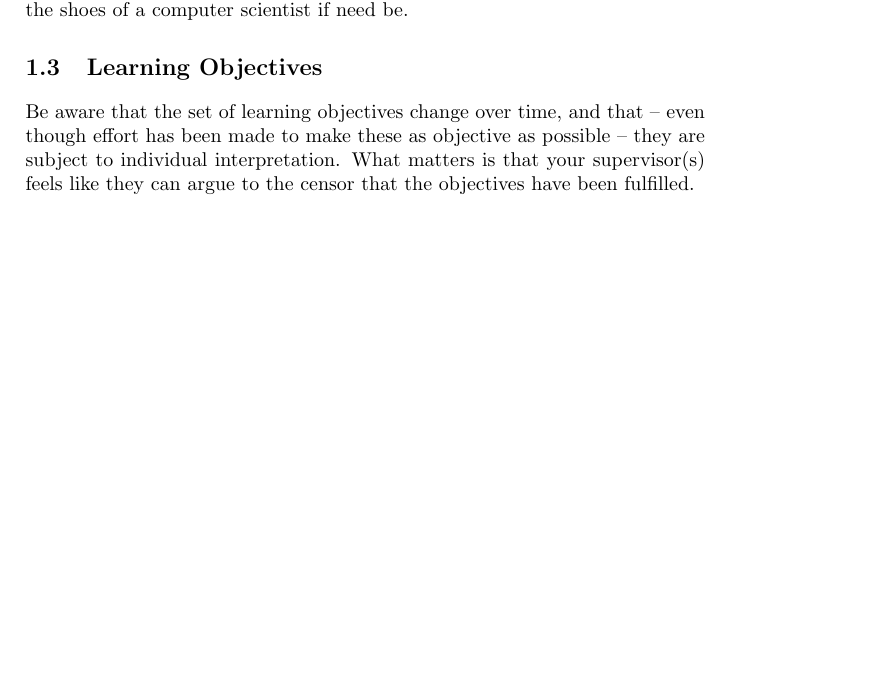
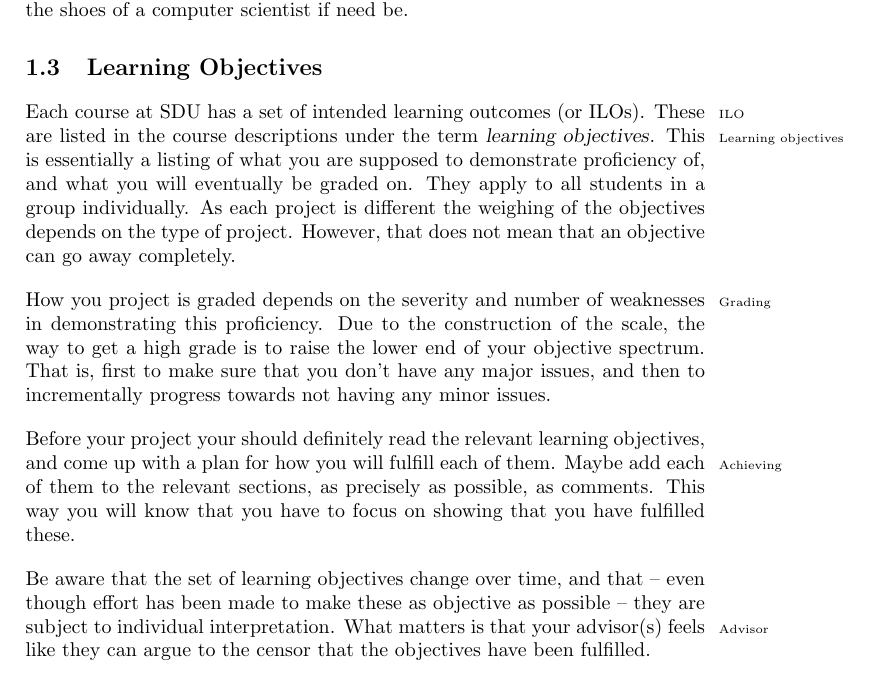
Before and after one commit to aslakjohansen/report-writing, a LaTeX thesis (doc/report-writing.tex): part of page 5 of 49 before the commit and part of page 5 of 50 after it, cut so that both start at the same text, the shorter picture padded with empty space. Compiled offline with pdfLaTeX.

Commit message:
Added text instroducing learning objectives

```diff
--- a/doc/report-writing.tex
+++ b/doc/report-writing.tex
@@ -130,11 +132,16 @@ It is your job to show -- through your project -- that you can take on the role
 \section{Learning Objectives}
 
 % what are learning objectives? ILO's, targets individuals, type of project maps to weights
+Each course at SDU has a set of intended learning outcomes (or ILOs\idx{ILO}). These are listed in the course descriptions under the term \textsl{learning objectives}\idx{Learning objectives}. This is essentially a listing of what you are supposed to demonstrate proficiency of, and what you will eventually be graded on. They apply to all students in a group individually. As each project is different the weighing of the objectives depends on the type of project. However, that does not mean that an objective can go away completely.
+
+% grading
+How you project is graded\idx{Grading} depends on the severity and number of weaknesses in demonstrating this proficiency. Due to the construction of the scale, the way to get a high grade is to raise the lower end of your objective spectrum. That is, first to make sure that you don't have any major issues, and then to incrementally progress towards not having any minor issues.
 
 % what to do with these?
+Before your project your should definitely read the relevant learning objectives, and come up with a plan\idxx{Learning objectives!Plan for achieving}{Achieving} for how you will fulfill each of them. Maybe add each of them to the relevant sections, as precisely as possible, as comments. This way you will know that you have to focus on showing that you have fulfilled these.
 
 % disclaimer
-Be aware that the set of learning objectives change over time, and that -- even though effort has been made to make these as objective as possible -- they are subject to individual interpretation. What matters is that your supervisor(s) feels like they can argue to the censor that the objectives have been fulfilled.
+Be aware that the set of learning objectives change over time, and that -- even though effort has been made to make these as objective as possible -- they are subject to individual interpretation. What matters is that your advisor(s)\idx{Advisor} feels like they can argue to the censor that the objectives have been fulfilled.
 
 % learning objectives: st
 \subsection{BSc in Software Technology}
```
Also changed, not shown: doc/report-writing.tex (2 more changed lines).
